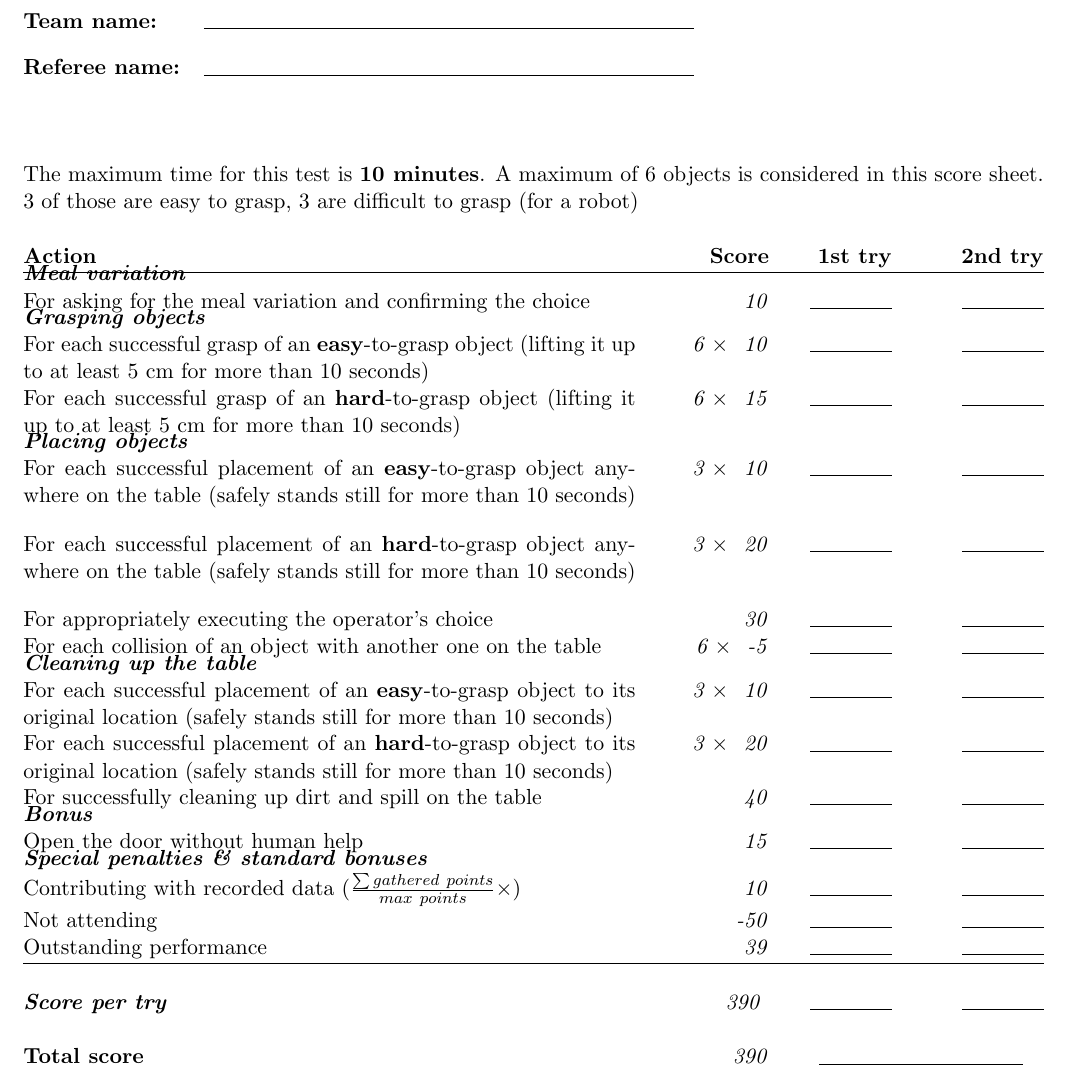
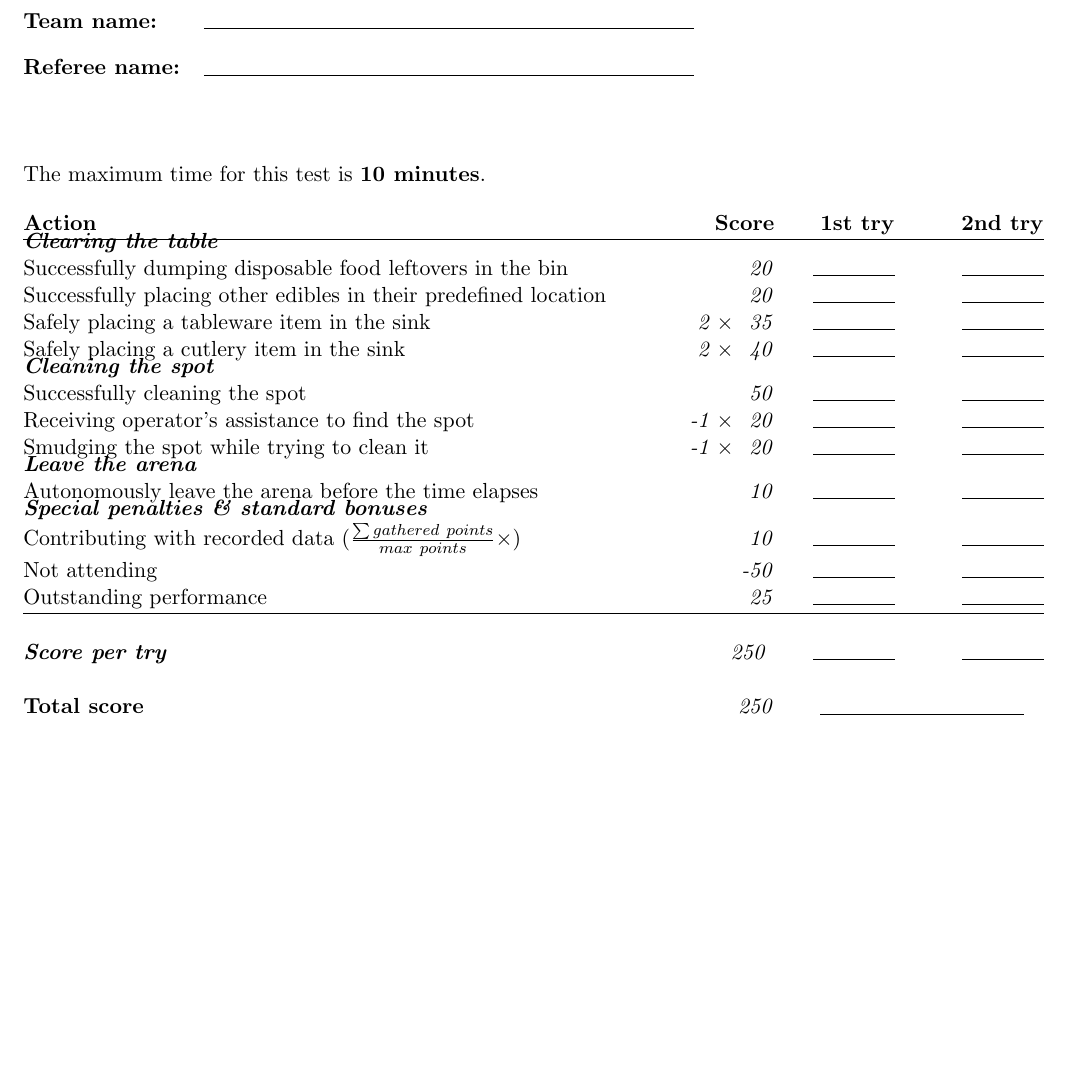
Before and after one commit to RoboCupAtHome/RuleBook, a LaTeX book (score_sheets.tex, which reads scoresheets/CleanTheTable.tex, setup/packages.tex): part of page 12 of 15, cut so that both start at the same text, the shorter picture padded with empty space. Compiled offline with pdfLaTeX.

Commit message:
Rework and balance Set the table and clean up
The test was simplified focusing mostly in the cleaning
part. The robot no longer serves any meal (so far untried),
and focuses in manipulation of cutlery, tableware, and spot
removal.

Changes:
- Setup:
  - Test takes place in the arena (kitchen).
  - Table is already set, robot cleans.
  - There is only a spot (high contrast).
- Task:
  - Standard test start: door
  - All cutlery and tableware is moved to the sink.
  - Alternative use of dishwasher (prep for dishwasher test)
  - Object categorization: food leftovers are either:
    - Disposed
    - Stored for later use
  - Robot shall leave (bonus points for leaving)
- Scoresheet
  - Reworked
  - Simplified scoring

```diff
--- a/scoresheets/CleanTheTable.tex
+++ b/scoresheets/CleanTheTable.tex
@@ -1,55 +1,24 @@
 
-The maximum time for this test is \textbf{10 minutes}. A maximum of 6 objects is
-considered in this score sheet. 3 of those are easy to grasp, 3 are difficult to grasp (for a robot)
+The maximum time for this test is \textbf{10 minutes}.
 
 \begin{scorelist}
 
-  \scoreheading{Meal variation}
-  \scoreitem[1]{10}{For asking for the meal variation and confirming the choice}
+	\scoreheading{Clearing the table} %190 pts
+	\scoreitem{20}{Successfully dumping disposable food leftovers in the bin}
+	\scoreitem{20}{Successfully placing other edibles in their predefined location}
+	\scoreitem[2]{35}{Safely placing a tableware item in the sink}
+	\scoreitem[2]{40}{Safely placing a cutlery item in the sink}
 
-	\scoreheading{Grasping objects}
-	\scoreitem[6]{10}{For each successful grasp of an \textbf{easy}-to-grasp object (lifting it up to at least 5 cm for more than 10 seconds)}
-	\scoreitem[6]{15}{For each successful grasp of an \textbf{hard}-to-grasp object (lifting it up to at least 5 cm for more than 10 seconds)}
-        % Grasping = (* 6 (+ 10 15)) = 150
+	\scoreheading{Cleaning the spot} %50 pts
+	\scoreitem{50}{Successfully cleaning the spot}
+	\scoreitem[-1]{20}{Receiving operator's assistance to find the spot}
+	\scoreitem[-1]{20}{Smudging the spot while trying to clean it}
 
-	\scoreheading{Placing objects}
-	\scoreitem[3]{10}{For each successful placement of an \textbf{easy}-to-grasp object anywhere on the table (safely stands still for more than 10 seconds)}
-	\scoreitem[3]{20}{For each successful placement of an \textbf{hard}-to-grasp object anywhere on the table (safely stands still for more than 10 seconds)}
-        \scoreitem[1]{30}{For appropriately executing the operator's choice}
-	\scoreitem[6]{-5}{For each collision of an object with another
-        one on the table}
-        % Placing = (+ (* 3 (+ 10 20)) 30) = 105
+	\scoreheading{Leave the arena} %10 pts
+	\scoreitem{10}{Autonomously leave the arena before the time elapses}
 
-      \scoreheading{Cleaning up the  table}
-	\scoreitem[3]{10}{For each successful placement of an \textbf{easy}-to-grasp object to its original location (safely stands still for more than 10 seconds)}
-	\scoreitem[3]{20}{For each successful placement of an \textbf{hard}-to-grasp object to its original location (safely stands still for more than 10 seconds)}
-        \scoreitem[1]{40}{For successfully cleaning up dirt and spill on the table}
-        % Cleaning = (+ (* 3 (+ 10 20)) 40) = 110
-
-% 	\scoreheading{Total task}
-% 	\scoreitem[5]{40}{Place known object near known object of same class}
-% 	\scoreitem[5]{50}{Place unknown object near unknown object of same class}
-
-        \scoreheading{Bonus}
-        \scoreitem[1]{15}{Open the door without human help}
-
-	% (+ 10 150 105 110 15)
-	\setTotalScore{390}
+	\setTotalScore{250}
 \end{scorelist}
-
-% \subsection{Score examples}
-
-% TODO
-
-% \begin{itemize}
-%  \item Robot A fails at all manipulation attemps but makes an excelent report, with the 5 known objects labeled correctly and the 5 pairs of unknown objects correctly, will get
-% $5*10 + 5*15 = 125$ points.
-%  \item Robot B that fails to recognize anything but does move all the objects from the table to anywhere in the cupboard receives $5*10 + 5*10 = 100$ points.
-%  \item Robot C grasps a single unknown item (\quotes{Cookies}), places it at the correct position near the other \quotes{Cookies} and also makes the same excelent report as robot A will get
-% 10 points for grasping, 10 foor placing anywhere and an additional 5 for placing at the right location, so 25 for that single object.
-% The  total for robot C is then 150 points.
-% \end{itemize}
-
 
 % Local Variables:
 % TeX-master: "Rulebook"
--- a/setup/packages.tex
+++ b/setup/packages.tex
@@ -33,6 +33,7 @@
 \usepackage{hyperref}
 \usepackage{tabularx}
 \usepackage{xspace}
+\usepackage[inline]{enumitem}
 
 %\usepackage[utf8x]{inputenc}
 %\usepackage{times}
```
Also changed, not shown: images/tablesetting1.jpg (deleted), images/tablesetting2.jpg (deleted), 1 other file.
